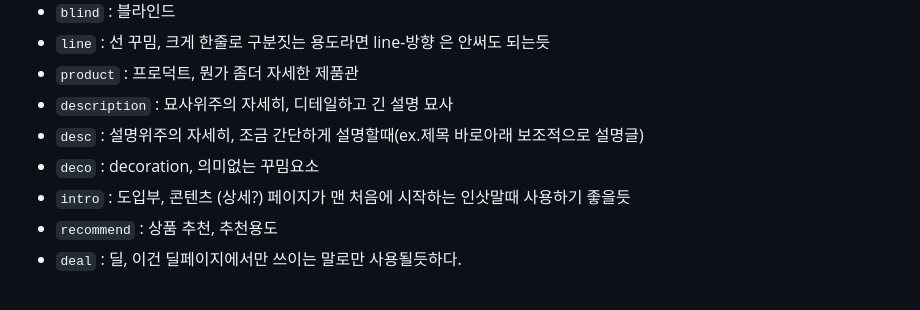
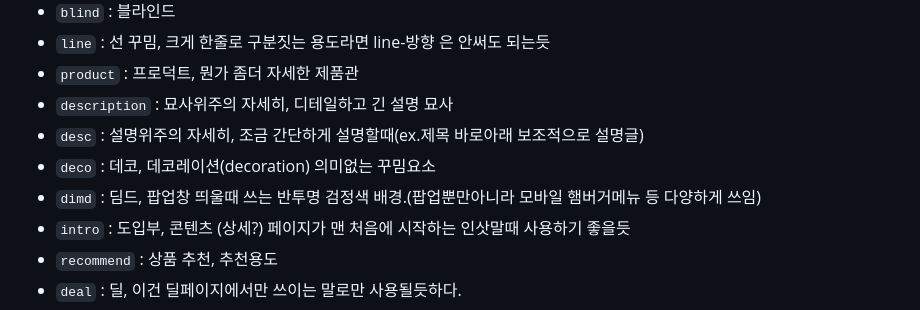
Before and after one commit to rinaYoon/STUDY, a Markdown page: 999__record/css-name/naming.md, the part around the change. Rendered like a GitHub page.

Commit message:
네이밍 추가

```diff
--- a/999__record/css-name/naming.md
+++ b/999__record/css-name/naming.md
@@ -90,7 +90,8 @@
 * `product` : 프로덕트, 뭔가 좀더 자세한 제품관
 * `description` : 묘사위주의 자세히, 디테일하고 긴 설명 묘사
 * `desc` : 설명위주의 자세히, 조금 간단하게 설명할때(ex.제목 바로아래 보조적으로 설명글)
-* `deco` : decoration, 의미없는 꾸밈요소
+* `deco` : 데코, 데코레이션(decoration) 의미없는 꾸밈요소
+* `dimd` : 딤드, 팝업창 띄울때 쓰는 반투명 검정색 배경.(팝업뿐만아니라 모바일 햄버거메뉴 등 다양하게 쓰임)
 * `intro` : 도입부, 콘텐츠 (상세?) 페이지가 맨 처음에 시작하는 인삿말때 사용하기 좋을듯
 * `recommend` : 상품 추천, 추천용도
 * `deal` : 딜, 이건 딜페이지에서만 쓰이는 말로만 사용될듯하다.
```
